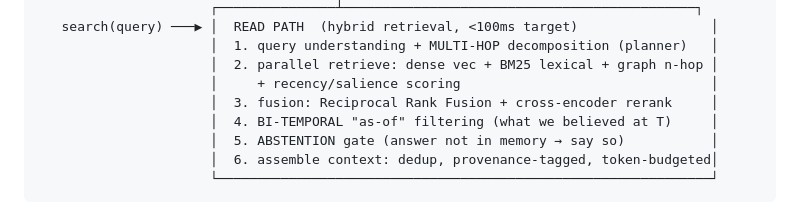
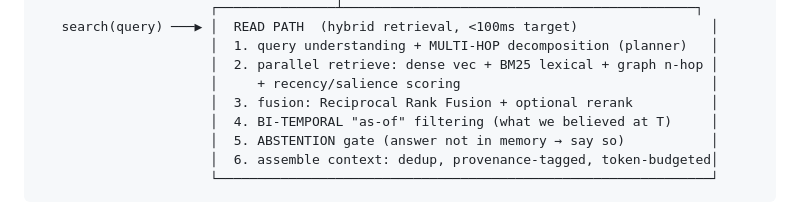
Before and after one commit to ly-wang19/engram, a Markdown page: CLAUDE.md, the part around the change. Drawn GitHub-style.

```diff
--- a/CLAUDE.md
+++ b/CLAUDE.md
@@ -104,7 +104,7 @@ core and a multi-hop read path.
                       │  1. query understanding + MULTI-HOP decomposition (planner)   │
                       │  2. parallel retrieve: dense vec + BM25 lexical + graph n-hop │
                       │     + recency/salience scoring                                │
-                      │  3. fusion: Reciprocal Rank Fusion + cross-encoder rerank     │
+                      │  3. fusion: Reciprocal Rank Fusion + optional rerank          │
                       │  4. BI-TEMPORAL "as-of" filtering (what we believed at T)     │
                       │  5. ABSTENTION gate (answer not in memory → say so)           │
                       │  6. assemble context: dedup, provenance-tagged, token-budgeted│
```
Also changed, not shown: README.md (+1 -1 lines), README.zh-CN.md (+1 -1 lines).
